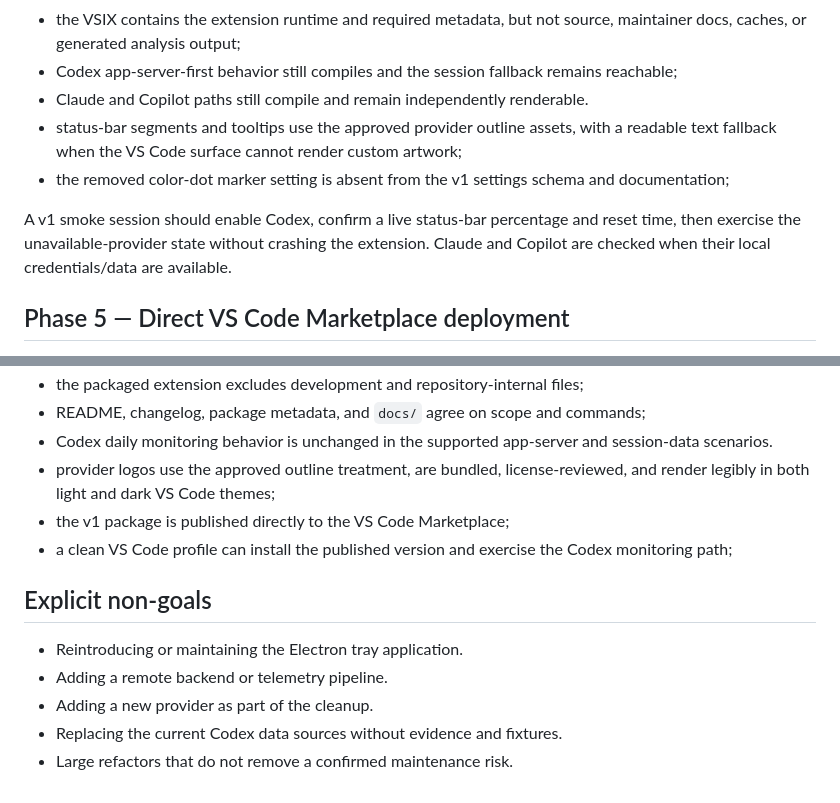
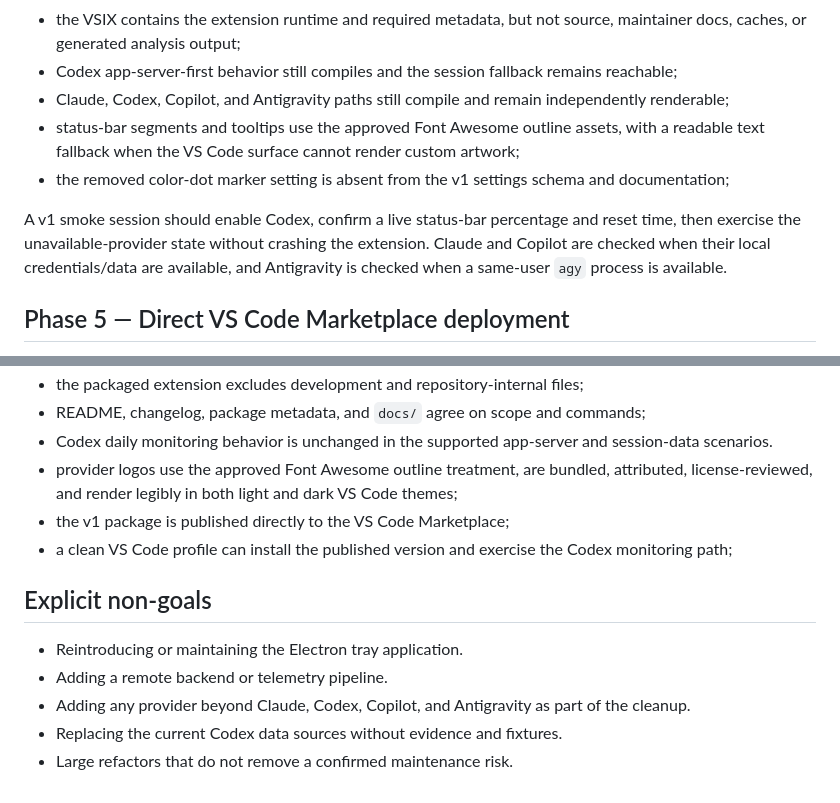
Before and after one commit to gustavohrg/ai-usage-statusbar, a Markdown page: docs/v1-plan.md, 2 parts joined by grey strips. Rendered like a GitHub page.

```diff
--- a/docs/v1-plan.md
+++ b/docs/v1-plan.md
@@ -152,8 +159,9 @@ The release check must also confirm:
   maintainer docs, caches, or generated analysis output;
 - Codex app-server-first behavior still compiles and the session fallback
   remains reachable;
-- Claude and Copilot paths still compile and remain independently renderable.
-- status-bar segments and tooltips use the approved provider outline assets,
+- Claude, Codex, Copilot, and Antigravity paths still compile and remain
+  independently renderable;
+- status-bar segments and tooltips use the approved Font Awesome outline assets,
   with a readable text fallback when the VS Code surface cannot render custom
   artwork;
 - the removed color-dot marker setting is absent from the v1 settings schema and
@@ -162,6 +170,7 @@ The release check must also confirm:
 A v1 smoke session should enable Codex, confirm a live status-bar percentage and
 reset time, then exercise the unavailable-provider state without crashing the
 extension. Claude and Copilot are checked when their local credentials/data are
+available, and Antigravity is checked when a same-user `agy` process is
 available.
 
 ## Phase 5 — Direct VS Code Marketplace deployment
@@ -201,8 +210,9 @@ v1 is ready when:
 - README, changelog, package metadata, and `docs/` agree on scope and commands;
 - Codex daily monitoring behavior is unchanged in the supported app-server and
   session-data scenarios.
-- provider logos use the approved outline treatment, are bundled,
-  license-reviewed, and render legibly in both light and dark VS Code themes;
+- provider logos use the approved Font Awesome outline treatment, are bundled,
+  attributed, license-reviewed, and render legibly in both light and dark VS
+  Code themes;
 - the v1 package is published directly to the VS Code Marketplace;
 - a clean VS Code profile can install the published version and exercise the
   Codex monitoring path;
@@ -211,6 +221,7 @@ v1 is ready when:
 
 - Reintroducing or maintaining the Electron tray application.
 - Adding a remote backend or telemetry pipeline.
-- Adding a new provider as part of the cleanup.
+- Adding any provider beyond Claude, Codex, Copilot, and Antigravity as part of
+  the cleanup.
 - Replacing the current Codex data sources without evidence and fixtures.
 - Large refactors that do not remove a confirmed maintenance risk.
```
Also changed, not shown: other parts of docs/v1-plan.md (+21 -14 lines).
